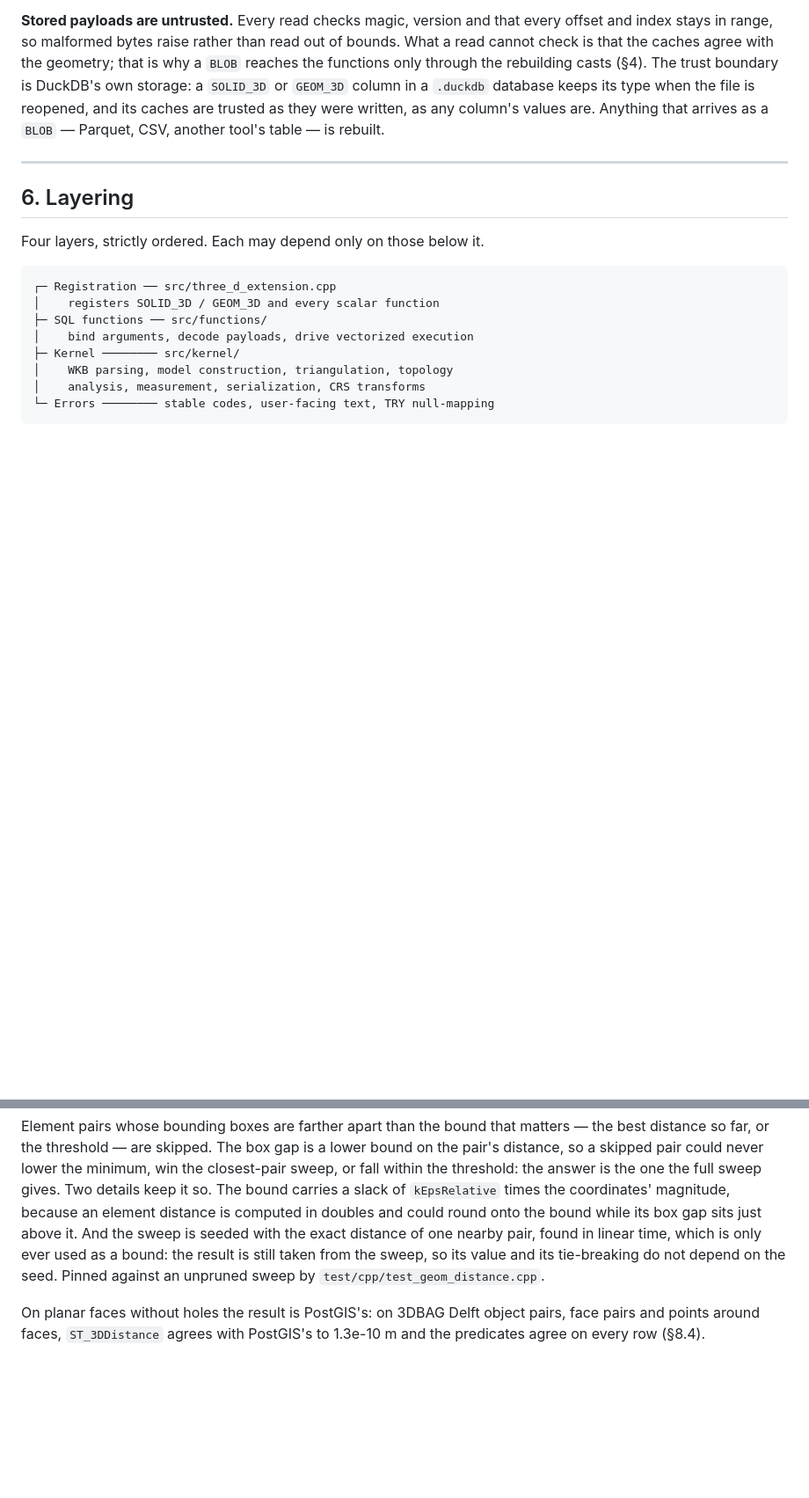
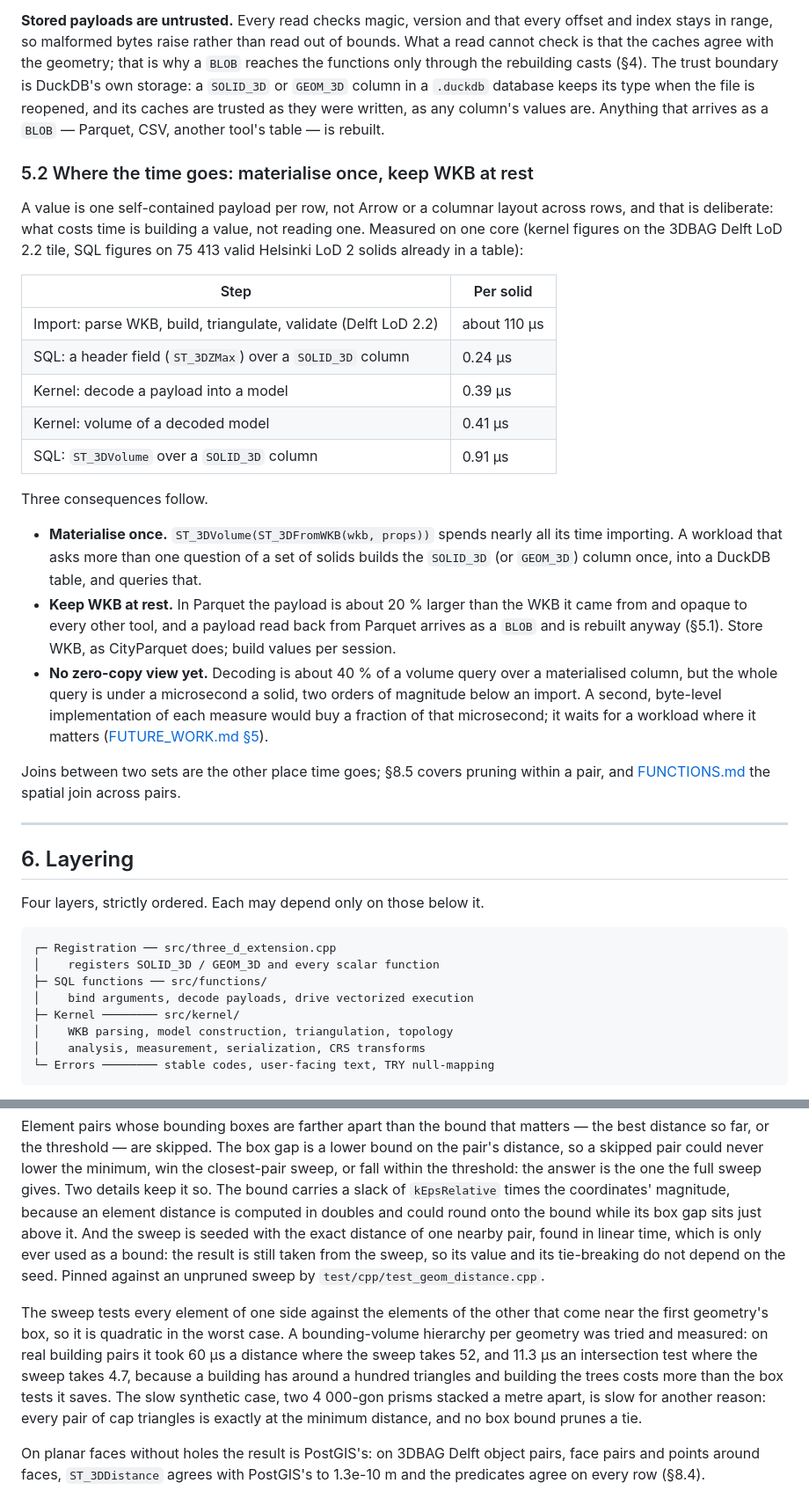
Before and after one commit to cityjson/duckdb-3d, a Markdown page: docs/DESIGN_DOC.md, 2 parts joined by grey strips. Shown at 88% size. Drawn GitHub-style; blank space fills up the shorter version.

Commit message:
docs: where the time goes, and the two measured non-changes
DESIGN_DOC 5.2 records the per-solid costs (import about 110 us, decode
0.39 us, volume 0.41 us, ST_3DVolume over a column 0.91 us) and the
advice that follows: materialise SOLID_3D once, keep WKB at rest, no
zero-copy view yet. 8.5 records that a per-geometry tree was slower on
real pairs and why the stacked-prism case is slow. FUTURE_WORK gains the
view and the distance items with what done means.

Co-Authored-By: Claude Opus 5.5 (1M context) <noreply@anthropic.com>
Claude-Session: https://claude.ai/code/session_016dcb1X85vdGSymtfirDskj

```diff
--- a/docs/DESIGN_DOC.md
+++ b/docs/DESIGN_DOC.md
@@ -278,6 +278,38 @@ the functions only through the rebuilding casts (§4). The trust boundary is Duc
 storage: a `SOLID_3D` or `GEOM_3D` column in a `.duckdb` database keeps its type when the
 file is reopened, and its caches are trusted as they were written, as any column's values
 are. Anything that arrives as a `BLOB` — Parquet, CSV, another tool's table — is rebuilt.
+
+### 5.2 Where the time goes: materialise once, keep WKB at rest
+
+A value is one self-contained payload per row, not Arrow or a columnar layout across rows,
+and that is deliberate: what costs time is building a value, not reading one. Measured on one
+core (kernel figures on the 3DBAG Delft LoD 2.2 tile, SQL figures on 75 413 valid Helsinki
+LoD 2 solids already in a table):
+
+| Step | Per solid |
+| --- | --- |
+| Import: parse WKB, build, triangulate, validate (Delft LoD 2.2) | about 110 µs |
+| SQL: a header field (`ST_3DZMax`) over a `SOLID_3D` column | 0.24 µs |
+| Kernel: decode a payload into a model | 0.39 µs |
+| Kernel: volume of a decoded model | 0.41 µs |
+| SQL: `ST_3DVolume` over a `SOLID_3D` column | 0.91 µs |
+
+Three consequences follow.
+
+- **Materialise once.** `ST_3DVolume(ST_3DFromWKB(wkb, props))` spends nearly all its time
+  importing. A workload that asks more than one question of a set of solids builds the
+  `SOLID_3D` (or `GEOM_3D`) column once, into a DuckDB table, and queries that.
+- **Keep WKB at rest.** In Parquet the payload is about 20 % larger than the WKB it came from
+  and opaque to every other tool, and a payload read back from Parquet arrives as a `BLOB`
+  and is rebuilt anyway (§5.1). Store WKB, as CityParquet does; build values per session.
+- **No zero-copy view yet.** Decoding is about 40 % of a volume query over a materialised
+  column, but the whole query is under a microsecond a solid, two orders of magnitude below
+  an import. A second, byte-level implementation of each measure would buy a fraction of
+  that microsecond; it waits for a workload where it matters
+  ([FUTURE_WORK.md §5](./FUTURE_WORK.md)).
+
+Joins between two sets are the other place time goes; §8.5 covers pruning within a pair, and
+[FUNCTIONS.md](./FUNCTIONS.md#spatial-joins) the spatial join across pairs.
 
 ---
 
@@ -581,6 +613,14 @@ time, which is only ever used as a bound: the result is still taken from the swe
 value and its tie-breaking do not depend on the seed. Pinned against an unpruned sweep by
 `test/cpp/test_geom_distance.cpp`.
 
+The sweep tests every element of one side against the elements of the other that come near
+the first geometry's box, so it is quadratic in the worst case. A bounding-volume hierarchy
+per geometry was tried and measured: on real building pairs it took 60 µs a distance where
+the sweep takes 52, and 11.3 µs an intersection test where the sweep takes 4.7, because a building has around a hundred
+triangles and building the trees costs more than the box tests it saves. The slow synthetic
+case, two 4 000-gon prisms stacked a metre apart, is slow for another reason: every pair of
+cap triangles is exactly at the minimum distance, and no box bound prunes a tie.
+
 On planar faces without holes the result is PostGIS's: on 3DBAG Delft object pairs, face
 pairs and points around faces, `ST_3DDistance` agrees with PostGIS's to 1.3e-10 m and the
 predicates agree on every row (§8.4).
```
Also changed, not shown: docs/FUTURE_WORK.md (+17 -0 lines).
